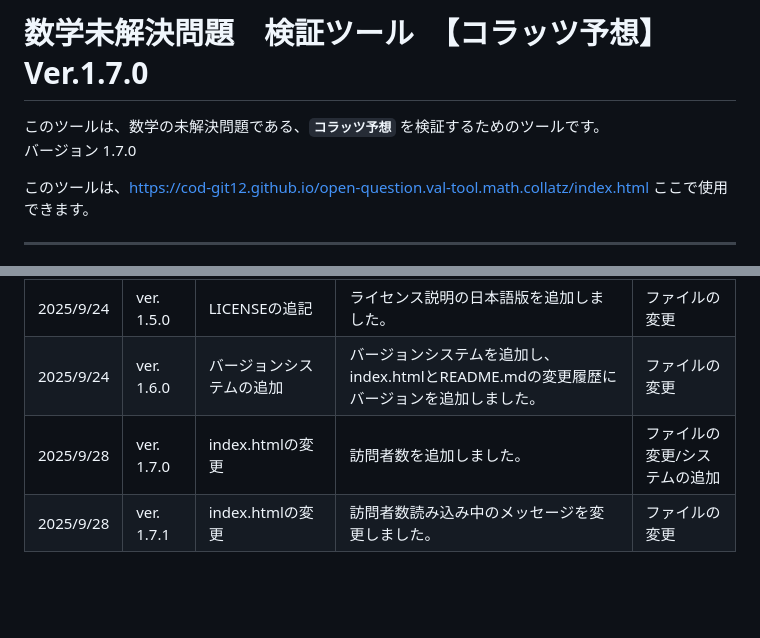
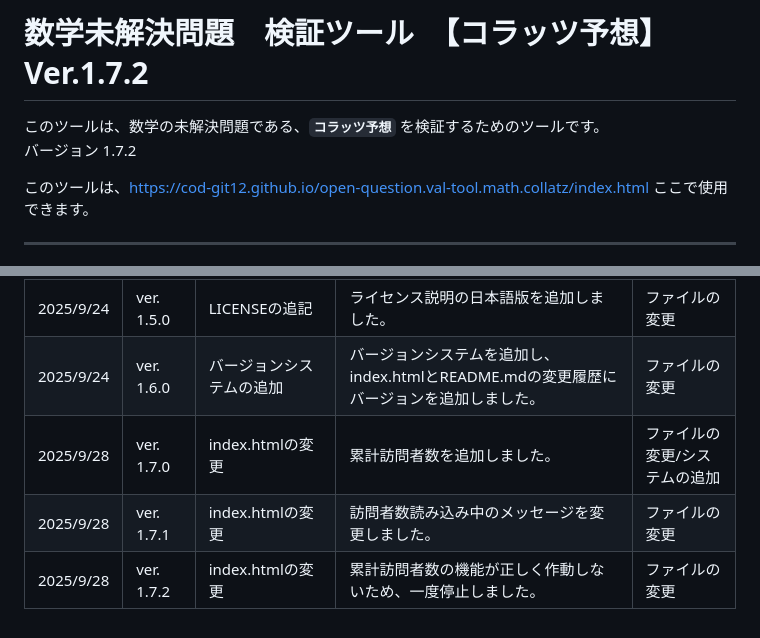
Before and after one commit to cod-git12/open-question.val-tool.math.collatz, a Markdown page: README.md, 2 parts joined by grey strips. Drawn GitHub-style; blank space fills up the shorter version.

Commit message:
README.mdの更新

```diff
--- a/README.md
+++ b/README.md
@@ -1,7 +1,7 @@
-# 数学未解決問題　検証ツール　【コラッツ予想】 Ver.1.7.0
+# 数学未解決問題　検証ツール　【コラッツ予想】 Ver.1.7.2
 
 このツールは、数学の未解決問題である、**`コラッツ予想`** を検証するためのツールです。\
-バージョン 1.7.0
+バージョン 1.7.2
 
 このツールは、https://cod-git12.github.io/open-question.val-tool.math.collatz/index.html ここで使用できます。
 
@@ -76,5 +76,6 @@ https://cod-git12.github.io/open-question.val-tool.math.collatz/index.html\
 |2025/9/24|ver. 1.4.1|index.htmlの変更|プログラムを一部変更しました。|ファイルの変更/システムの追加|
 |2025/9/24|ver. 1.5.0|LICENSEの追記|ライセンス説明の日本語版を追加しました。|ファイルの変更|
 |2025/9/24|ver. 1.6.0|バージョンシステムの追加|バージョンシステムを追加し、index.htmlとREADME.mdの変更履歴にバージョンを追加しました。|ファイルの変更|
-|2025/9/28|ver. 1.7.0|index.htmlの変更|訪問者数を追加しました。|ファイルの変更/システムの追加|
+|2025/9/28|ver. 1.7.0|index.htmlの変更|累計訪問者数を追加しました。|ファイルの変更/システムの追加|
 |2025/9/28|ver. 1.7.1|index.htmlの変更|訪問者数読み込み中のメッセージを変更しました。|ファイルの変更|
+|2025/9/28|ver. 1.7.2|index.htmlの変更|累計訪問者数の機能が正しく作動しないため、一度停止しました。|ファイルの変更|
```
